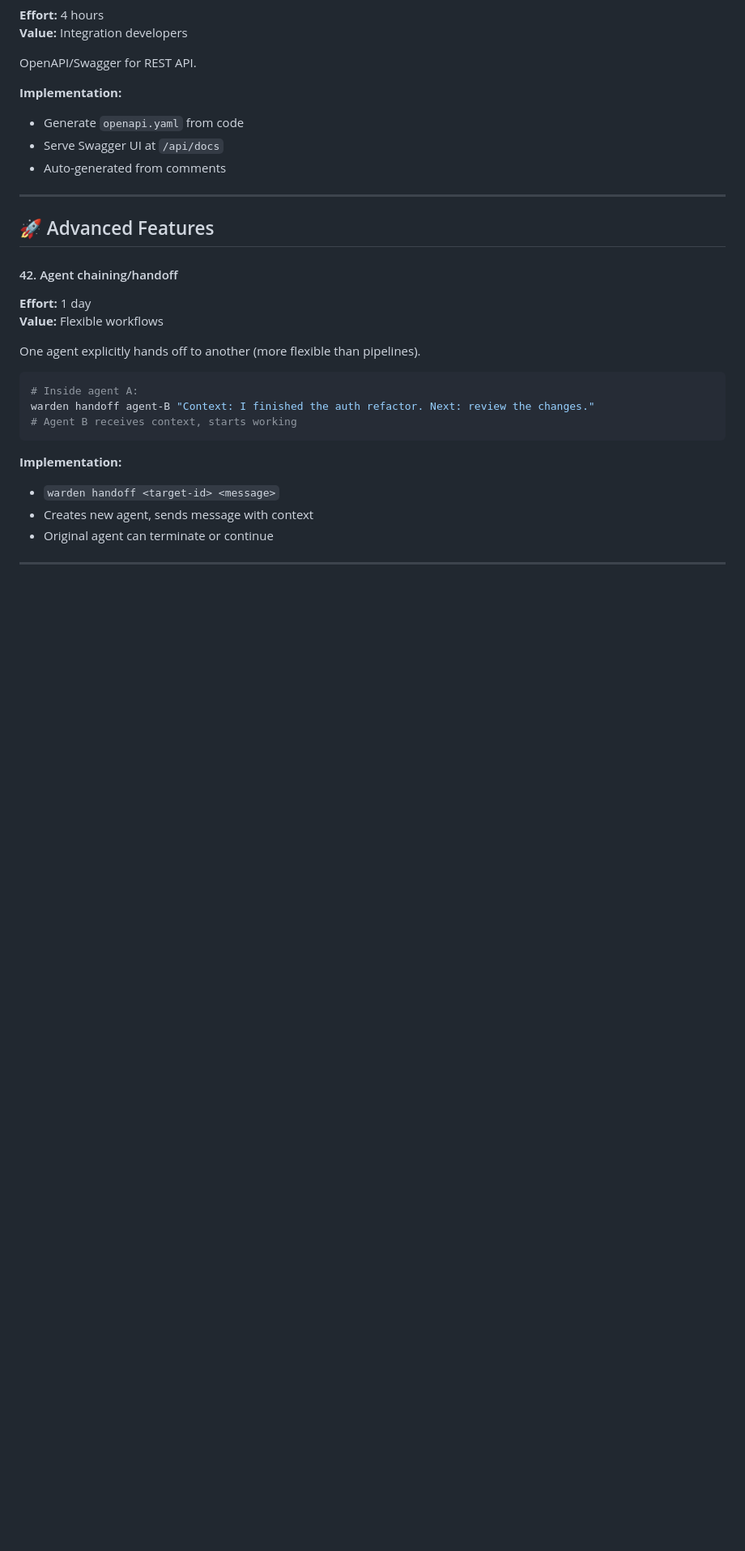
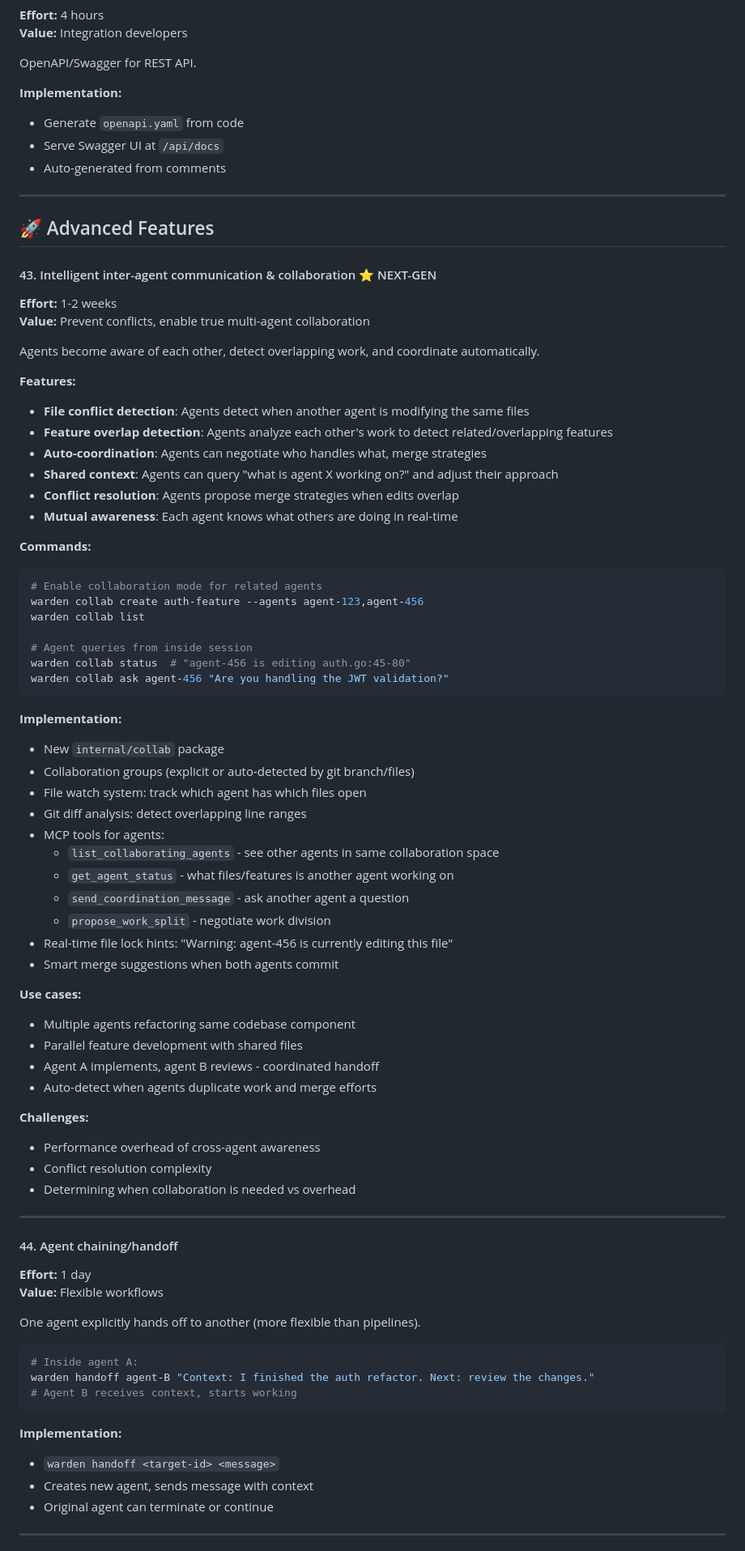
Before and after one commit to srjn45/warden, a Markdown page: docs/FUTURE_ENHANCEMENTS.md, the part around one of its changes. Shown at 81% size. Drawn GitHub-style; blank space fills up the shorter version.

````diff
--- a/docs/FUTURE_ENHANCEMENTS.md
+++ b/docs/FUTURE_ENHANCEMENTS.md
@@ -917,7 +1004,58 @@ OpenAPI/Swagger for REST API.
 
 ## 🚀 Advanced Features
 
-#### 42. Agent chaining/handoff
+#### 43. Intelligent inter-agent communication & collaboration ⭐ NEXT-GEN
+**Effort:** 1-2 weeks
+**Value:** Prevent conflicts, enable true multi-agent collaboration
+
+Agents become aware of each other, detect overlapping work, and coordinate automatically.
+
+**Features:**
+- **File conflict detection**: Agents detect when another agent is modifying the same files
+- **Feature overlap detection**: Agents analyze each other's work to detect related/overlapping features
+- **Auto-coordination**: Agents can negotiate who handles what, merge strategies
+- **Shared context**: Agents can query "what is agent X working on?" and adjust their approach
+- **Conflict resolution**: Agents propose merge strategies when edits overlap
+- **Mutual awareness**: Each agent knows what others are doing in real-time
+
+**Commands:**
+```bash
+# Enable collaboration mode for related agents
+warden collab create auth-feature --agents agent-123,agent-456
+warden collab list
+
+# Agent queries from inside session
+warden collab status  # "agent-456 is editing auth.go:45-80"
+warden collab ask agent-456 "Are you handling the JWT validation?"
+```
+
+**Implementation:**
+- New `internal/collab` package
+- Collaboration groups (explicit or auto-detected by git branch/files)
+- File watch system: track which agent has which files open
+- Git diff analysis: detect overlapping line ranges
+- MCP tools for agents:
+  - `list_collaborating_agents` - see other agents in same collaboration space
+  - `get_agent_status` - what files/features is another agent working on
+  - `send_coordination_message` - ask another agent a question
+  - `propose_work_split` - negotiate work division
+- Real-time file lock hints: "Warning: agent-456 is currently editing this file"
+- Smart merge suggestions when both agents commit
+
+**Use cases:**
+- Multiple agents refactoring same codebase component
+- Parallel feature development with shared files
+- Agent A implements, agent B reviews - coordinated handoff
+- Auto-detect when agents duplicate work and merge efforts
+
+**Challenges:**
+- Performance overhead of cross-agent awareness
+- Conflict resolution complexity
+- Determining when collaboration is needed vs overhead
+
+---
+
+#### 44. Agent chaining/handoff
 **Effort:** 1 day
 **Value:** Flexible workflows
 
````
Also changed, not shown: other parts of docs/FUTURE_ENHANCEMENTS.md (+124 -29 lines).
